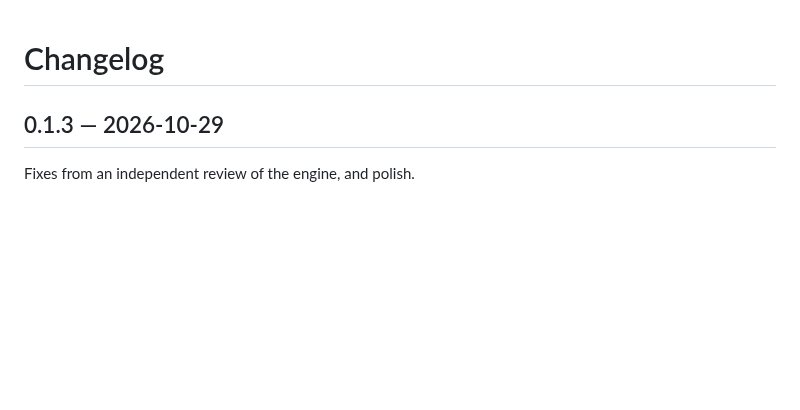
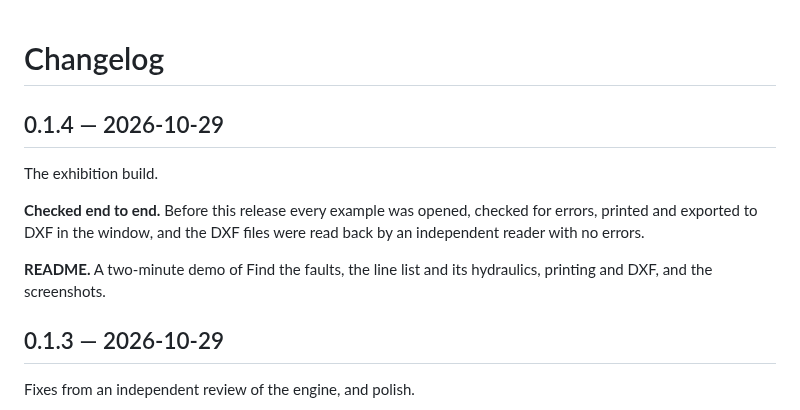
Before and after one commit to Edgar-Mendonca/Datum-Schema, a Markdown page: CHANGELOG.md, the part around the change. GitHub-like rendering; blank space fills up the shorter version.

```diff
--- a/CHANGELOG.md
+++ b/CHANGELOG.md
@@ -1,4 +1,12 @@
 # Changelog
+
+## 0.1.4 — 2026-10-29
+
+The exhibition build.
+
+**Checked end to end.** Before this release every example was opened, checked for errors, printed and exported to DXF in the window, and the DXF files were read back by an independent reader with no errors.
+
+**README.** A two-minute demo of Find the faults, the line list and its hydraulics, printing and DXF, and the screenshots.
 
 ## 0.1.3 — 2026-10-29
 
```
Also changed, not shown: README.md (+8 -0 lines), docs/MEMORY.md (+10 -3 lines), docs/images/compressor.png, 6 other files.
